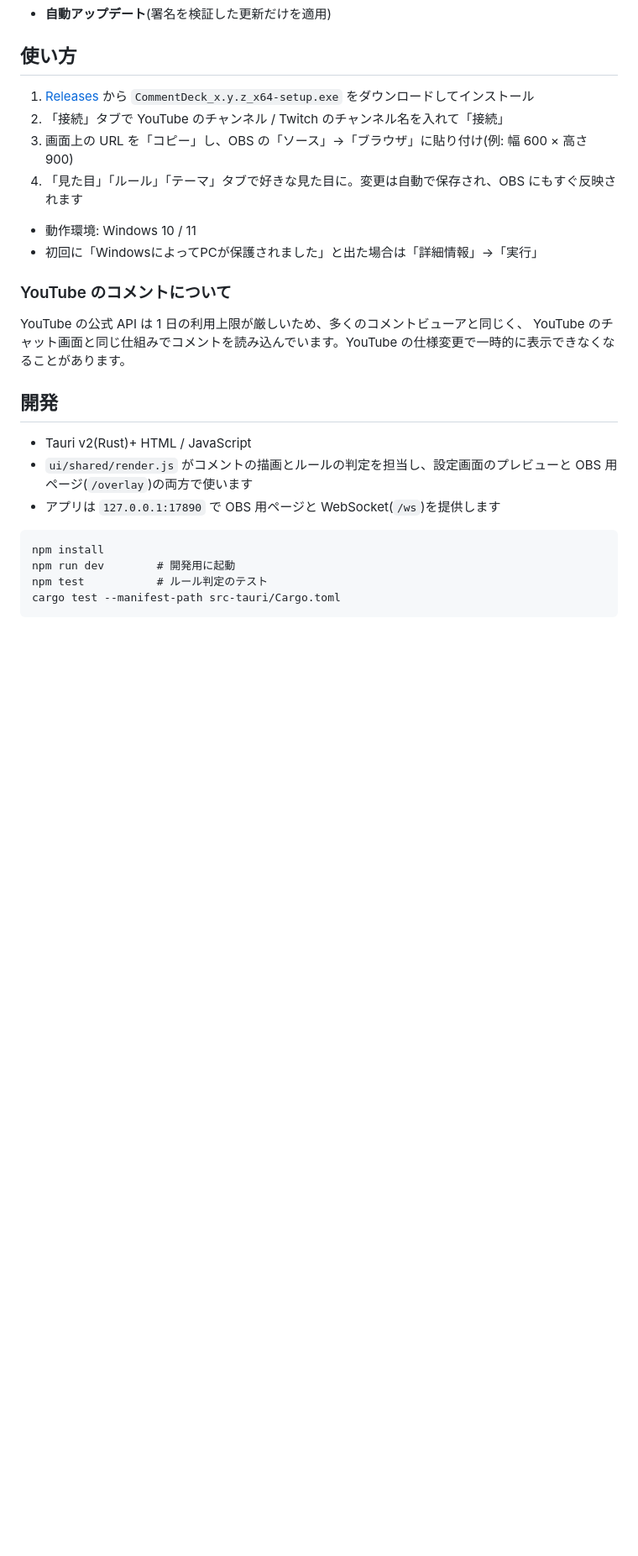
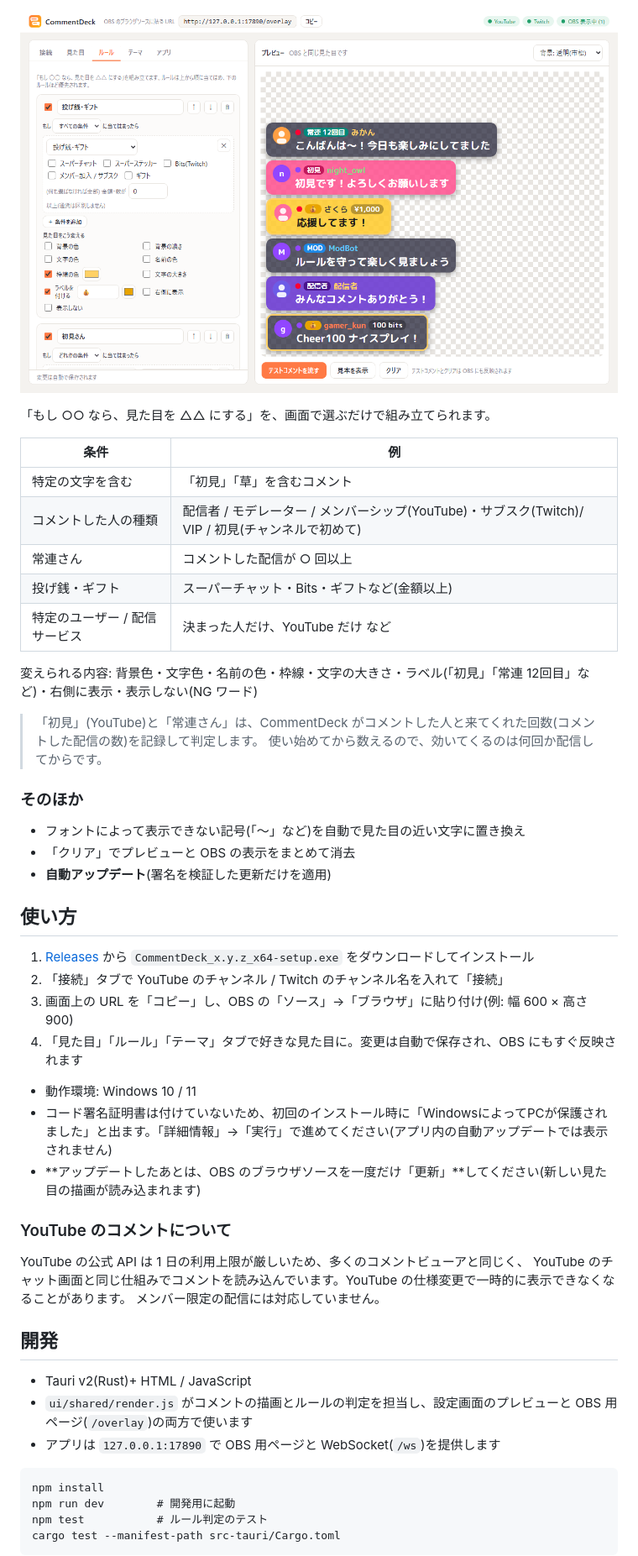
Before and after one commit to Linn-0412/CommentDeck, a Markdown page: README.md, the part around one of its changes. Shown at 84% size. GitHub-like rendering; pictures changed too: docs/images/rules.png (added); blank space fills up the shorter version.

```diff
--- a/README.md
+++ b/README.md
@@ -19,3 +28,23 @@ YouTube / Twitch のコメントを、OBS の配信画面に**自由な見た目
+![ルールタブ。「もし ○○ なら △△ にする」を画面で組み立てる](docs/images/rules.png)
+
+「もし ○○ なら、見た目を △△ にする」を、画面で選ぶだけで組み立てられます。
+
+| 条件 | 例 |
+| --- | --- |
+| 特定の文字を含む | 「初見」「草」を含むコメント |
+| コメントした人の種類 | 配信者 / モデレーター / メンバーシップ(YouTube)・サブスク(Twitch)/ VIP / 初見(チャンネルで初めて) |
+| 常連さん | コメントした配信が ○ 回以上 |
+| 投げ銭・ギフト | スーパーチャット・Bits・ギフトなど(金額以上) |
+| 特定のユーザー / 配信サービス | 決まった人だけ、YouTube だけ など |
+
+変えられる内容: 背景色・文字色・名前の色・枠線・文字の大きさ・ラベル(「初見」「常連 12回目」など)・右側に表示・表示しない(NG ワード)
+
+> 「初見」(YouTube)と「常連さん」は、CommentDeck がコメントした人と来てくれた回数(コメントした配信の数)を記録して判定します。
+> 使い始めてから数えるので、効いてくるのは何回か配信してからです。
+
+### そのほか
+- フォントによって表示できない記号(「〜」など)を自動で見た目の近い文字に置き換え
+- 「クリア」でプレビューと OBS の表示をまとめて消去
 - **自動アップデート**(署名を検証した更新だけを適用)
 
 ## 使い方
@@ -26,12 +55,14 @@ YouTube / Twitch のコメントを、OBS の配信画面に**自由な見た目
 4. 「見た目」「ルール」「テーマ」タブで好きな見た目に。変更は自動で保存され、OBS にもすぐ反映されます
 
 - 動作環境: Windows 10 / 11
-- 初回に「WindowsによってPCが保護されました」と出た場合は「詳細情報」→「実行」
+- コード署名証明書は付けていないため、初回のインストール時に「WindowsによってPCが保護されました」と出ます。「詳細情報」→「実行」で進めてください(アプリ内の自動アップデートでは表示されません)
+- **アップデートしたあとは、OBS のブラウザソースを一度だけ「更新」**してください(新しい見た目の描画が読み込まれます)
 
 ### YouTube のコメントについて
 
 YouTube の公式 API は 1 日の利用上限が厳しいため、多くのコメントビューアと同じく、
 YouTube のチャット画面と同じ仕組みでコメントを読み込んでいます。YouTube の仕様変更で一時的に表示できなくなることがあります。
+メンバー限定の配信には対応していません。
 
 ## 開発
 
```
Also changed, not shown: other parts of README.md (+19 -10 lines), docs/images/style.png (added), docs/images/theme-line.png (added), 1 other file.
